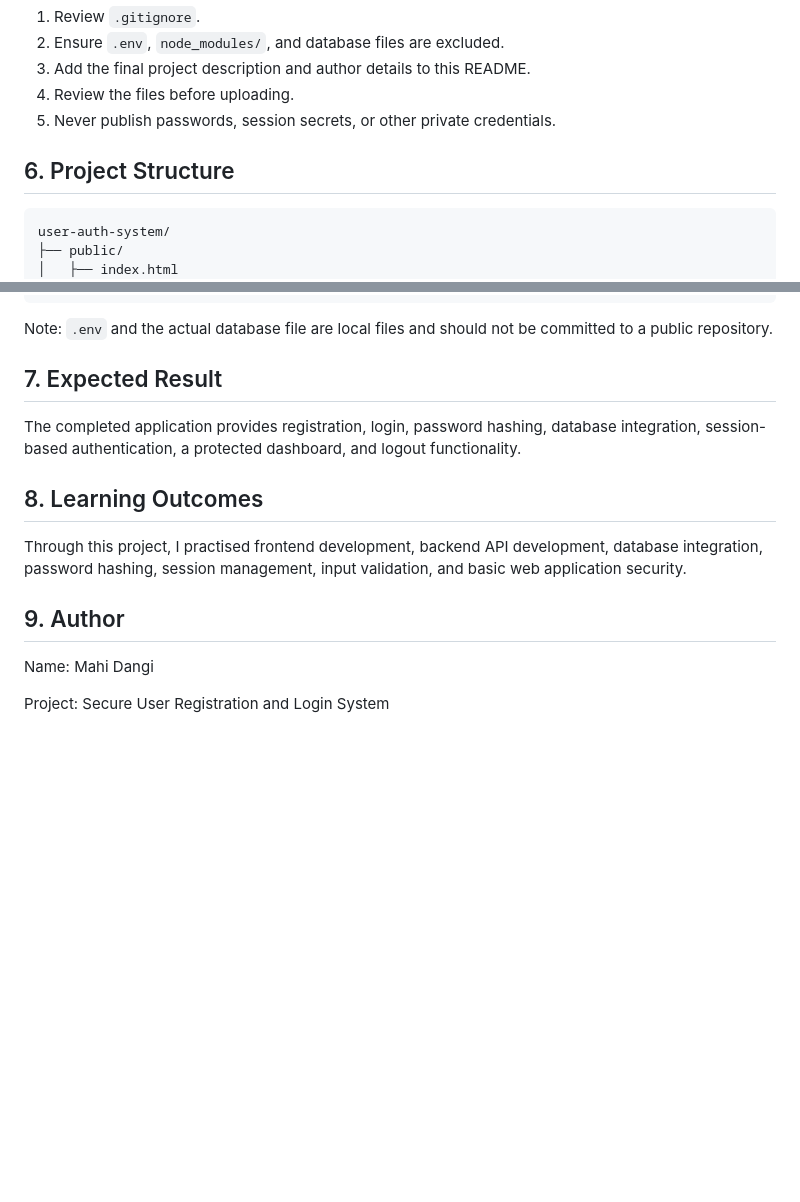
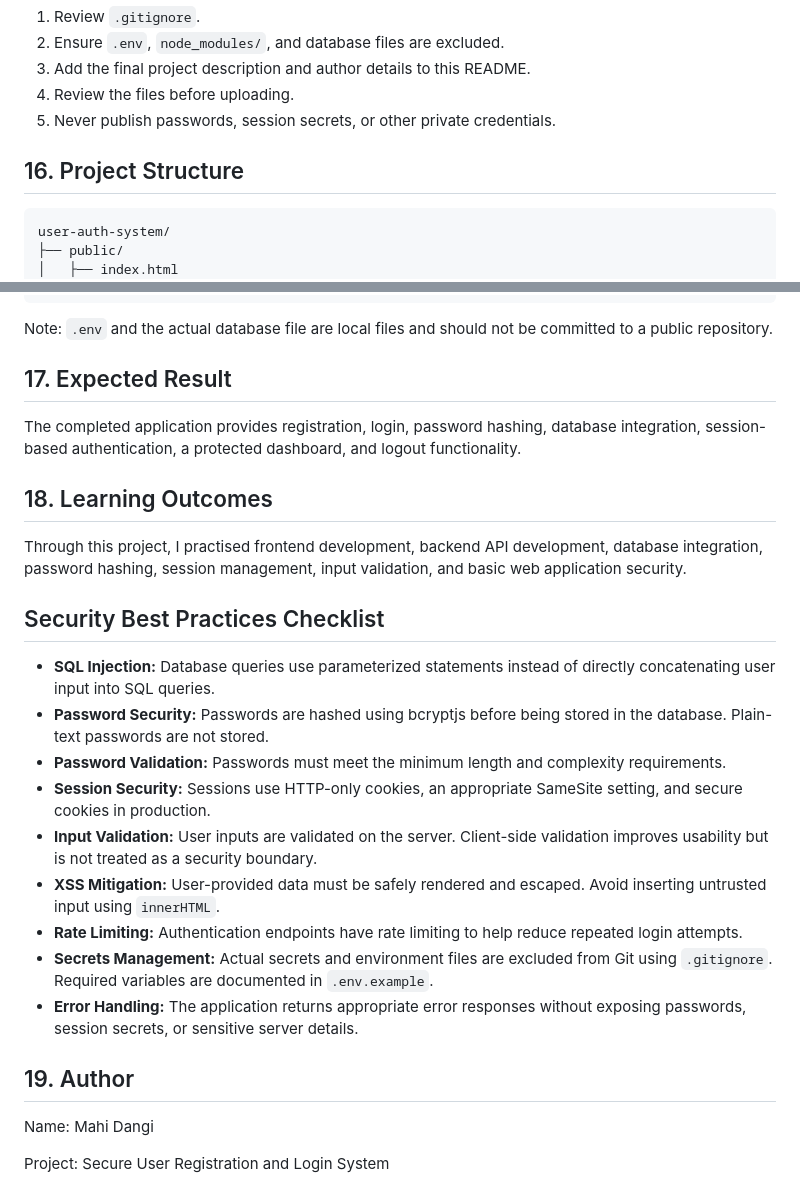
Before and after one commit to mahidangi45-alt/user-auth-system, a Markdown page: README.md, 2 parts joined by grey strips. Rendered like a GitHub page; blank space fills up the shorter version.

Commit message:
Update README security checklist

```diff
--- a/README.md
+++ b/README.md
@@ -183,7 +183,7 @@ Test the following cases:
 4. Review the files before uploading.
 5. Never publish passwords, session secrets, or other private credentials.
 
-## 6. Project Structure
+## 16. Project Structure
 
     user-auth-system/
     ├── public/
@@ -204,15 +204,27 @@ Test the following cases:
 
 Note: `.env` and the actual database file are local files and should not be committed to a public repository.
 
-## 7. Expected Result
+## 17. Expected Result
 
 The completed application provides registration, login, password hashing, database integration, session-based authentication, a protected dashboard, and logout functionality.
 
-## 8. Learning Outcomes
+## 18. Learning Outcomes
 
 Through this project, I practised frontend development, backend API development, database integration, password hashing, session management, input validation, and basic web application security.
 
-## 9. Author
+## Security Best Practices Checklist
+
+- **SQL Injection:** Database queries use parameterized statements instead of directly concatenating user input into SQL queries.
+- **Password Security:** Passwords are hashed using bcryptjs before being stored in the database. Plain-text passwords are not stored.
+- **Password Validation:** Passwords must meet the minimum length and complexity requirements.
+- **Session Security:** Sessions use HTTP-only cookies, an appropriate SameSite setting, and secure cookies in production.
+- **Input Validation:** User inputs are validated on the server. Client-side validation improves usability but is not treated as a security boundary.
+- **XSS Mitigation:** User-provided data must be safely rendered and escaped. Avoid inserting untrusted input using `innerHTML`.
+- **Rate Limiting:** Authentication endpoints have rate limiting to help reduce repeated login attempts.
+- **Secrets Management:** Actual secrets and environment files are excluded from Git using `.gitignore`. Required variables are documented in `.env.example`.
+- **Error Handling:** The application returns appropriate error responses without exposing passwords, session secrets, or sensitive server details.
+
+## 19. Author
 
 Name: Mahi Dangi
 
```
